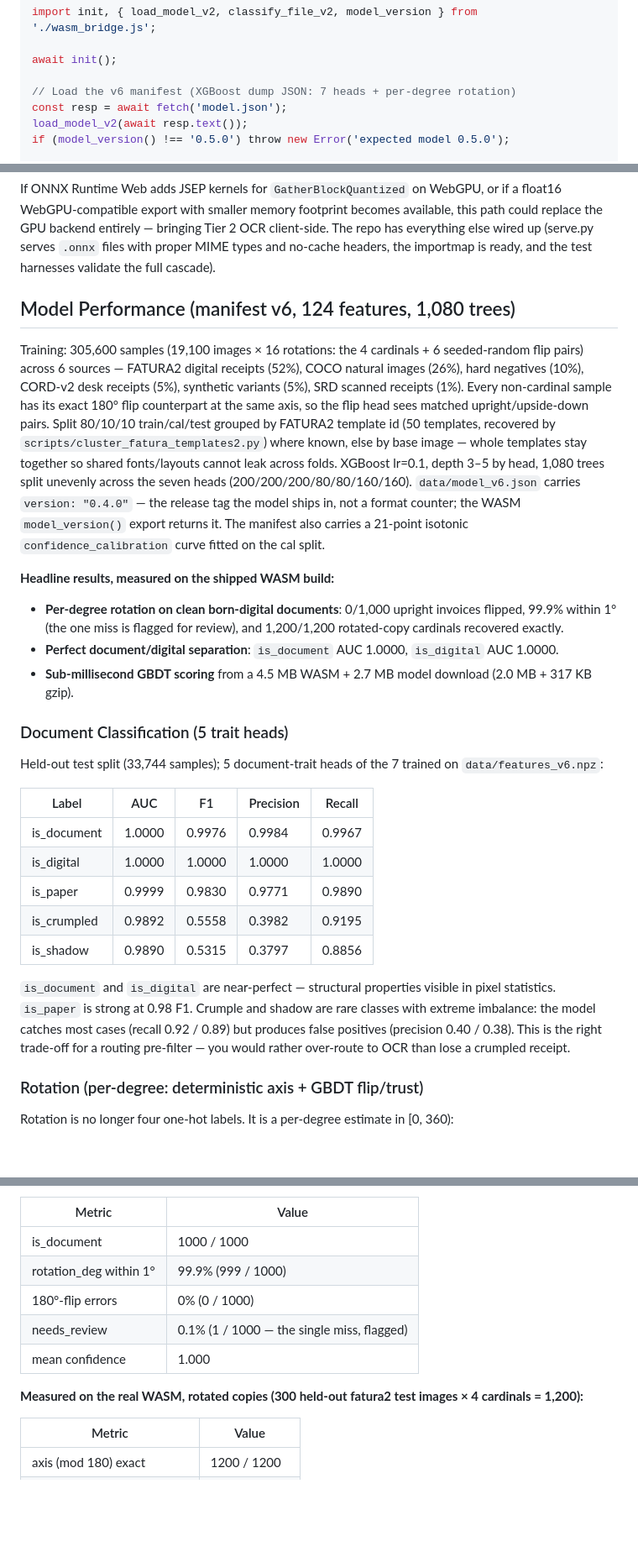
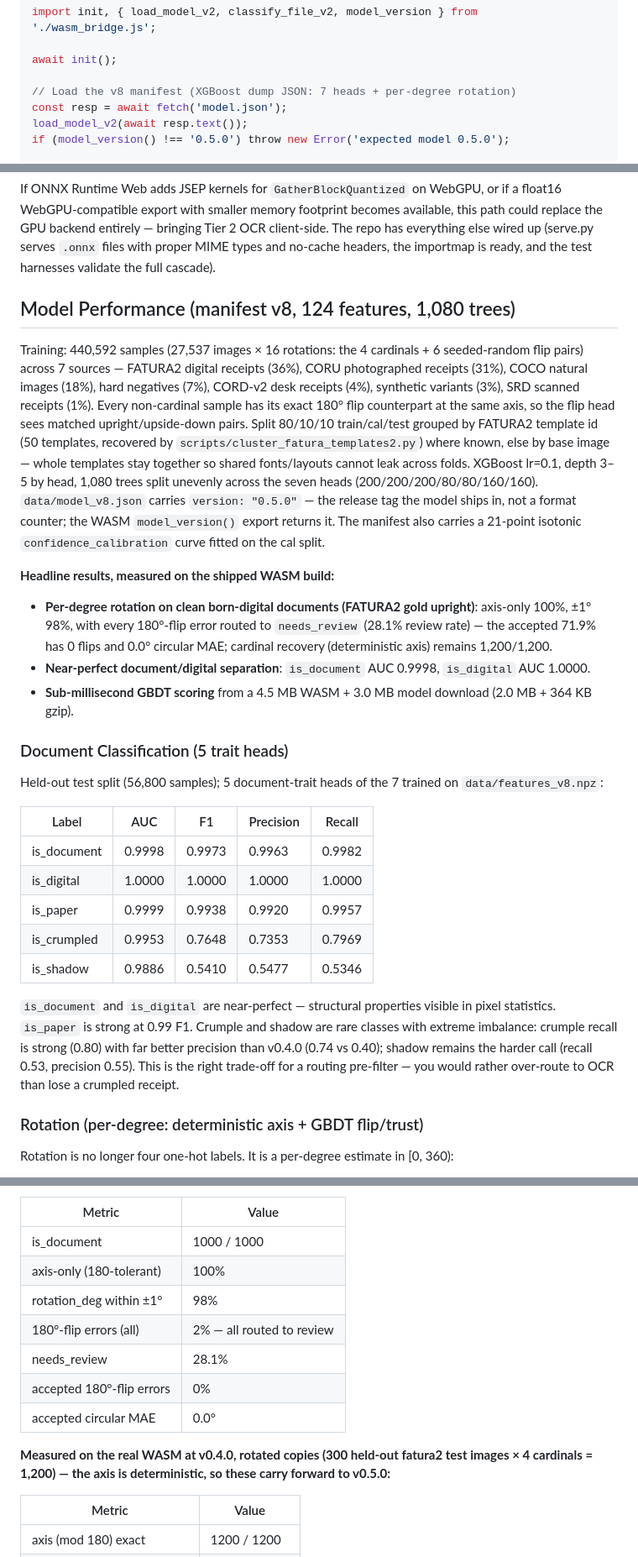
Before and after one commit to allen-munsch/wasm-doc-boost, a Markdown page: README.md, 3 parts joined by grey strips. Shown at 84% size. GitHub-like rendering; blank space fills up the shorter version.

Commit message:
README: document v0.5.0 benchmark results (doc traits 56.8k test split, rotation gold, +CORU training), v0.5.0 wheel URLs and model_v8 references

```diff
--- a/README.md
+++ b/README.md
@@ -34,7 +34,7 @@ import init, { load_model_v2, classify_file_v2, model_version } from './wasm_bri
 
 await init();
 
-// Load the v6 manifest (XGBoost dump JSON: 7 heads + per-degree rotation)
+// Load the v8 manifest (XGBoost dump JSON: 7 heads + per-degree rotation)
 const resp = await fetch('model.json');
 load_model_v2(await resp.text());
 if (model_version() !== '0.5.0') throw new Error('expected model 0.5.0');
@@ -254,29 +254,29 @@ An earlier attempt ran GLM-OCR entirely client-side using ONNX Runtime Web + Web
 
 If ONNX Runtime Web adds JSEP kernels for `GatherBlockQuantized` on WebGPU, or if a float16 WebGPU-compatible export with smaller memory footprint becomes available, this path could replace the GPU backend entirely — bringing Tier 2 OCR client-side. The repo has everything else wired up (serve.py serves `.onnx` files with proper MIME types and no-cache headers, the importmap is ready, and the test harnesses validate the full cascade).
 
-## Model Performance (manifest v6, 124 features, 1,080 trees)
+## Model Performance (manifest v8, 124 features, 1,080 trees)
 
-Training: 305,600 samples (19,100 images × 16 rotations: the 4 cardinals + 6 seeded-random flip pairs) across 6 sources — FATURA2 digital receipts (52%), COCO natural images (26%), hard negatives (10%), CORD-v2 desk receipts (5%), synthetic variants (5%), SRD scanned receipts (1%). Every non-cardinal sample has its exact 180° flip counterpart at the same axis, so the flip head sees matched upright/upside-down pairs. Split 80/10/10 train/cal/test grouped by FATURA2 template id (50 templates, recovered by `scripts/cluster_fatura_templates2.py`) where known, else by base image — whole templates stay together so shared fonts/layouts cannot leak across folds. XGBoost lr=0.1, depth 3–5 by head, 1,080 trees split unevenly across the seven heads (200/200/200/80/80/160/160). `data/model_v6.json` carries `version: "0.4.0"` — the release tag the model ships in, not a format counter; the WASM `model_version()` export returns it. The manifest also carries a 21-point isotonic `confidence_calibration` curve fitted on the cal split.
+Training: 440,592 samples (27,537 images × 16 rotations: the 4 cardinals + 6 seeded-random flip pairs) across 7 sources — FATURA2 digital receipts (36%), CORU photographed receipts (31%), COCO natural images (18%), hard negatives (7%), CORD-v2 desk receipts (4%), synthetic variants (3%), SRD scanned receipts (1%). Every non-cardinal sample has its exact 180° flip counterpart at the same axis, so the flip head sees matched upright/upside-down pairs. Split 80/10/10 train/cal/test grouped by FATURA2 template id (50 templates, recovered by `scripts/cluster_fatura_templates2.py`) where known, else by base image — whole templates stay together so shared fonts/layouts cannot leak across folds. XGBoost lr=0.1, depth 3–5 by head, 1,080 trees split unevenly across the seven heads (200/200/200/80/80/160/160). `data/model_v8.json` carries `version: "0.5.0"` — the release tag the model ships in, not a format counter; the WASM `model_version()` export returns it. The manifest also carries a 21-point isotonic `confidence_calibration` curve fitted on the cal split.
 
 **Headline results, measured on the shipped WASM build:**
 
-- **Per-degree rotation on clean born-digital documents**: 0/1,000 upright invoices flipped, 99.9% within 1° (the one miss is flagged for review), and 1,200/1,200 rotated-copy cardinals recovered exactly.
-- **Perfect document/digital separation**: `is_document` AUC 1.0000, `is_digital` AUC 1.0000.
-- **Sub-millisecond GBDT scoring** from a 4.5 MB WASM + 2.7 MB model download (2.0 MB + 317 KB gzip).
+- **Per-degree rotation on clean born-digital documents (FATURA2 gold upright)**: axis-only 100%, ±1° 98%, with every 180°-flip error routed to `needs_review` (28.1% review rate) — the accepted 71.9% has 0 flips and 0.0° circular MAE; cardinal recovery (deterministic axis) remains 1,200/1,200.
+- **Near-perfect document/digital separation**: `is_document` AUC 0.9998, `is_digital` AUC 1.0000.
+- **Sub-millisecond GBDT scoring** from a 4.5 MB WASM + 3.0 MB model download (2.0 MB + 364 KB gzip).
 
 ### Document Classification (5 trait heads)
 
-Held-out test split (33,744 samples); 5 document-trait heads of the 7 trained on `data/features_v6.npz`:
+Held-out test split (56,800 samples); 5 document-trait heads of the 7 trained on `data/features_v8.npz`:
 
 | Label        | AUC    | F1     | Precision | Recall |
 |-------------|--------|--------|-----------|--------|
-| is_document | 1.0000 | 0.9976 | 0.9984    | 0.9967 |
+| is_document | 0.9998 | 0.9973 | 0.9963    | 0.9982 |
 | is_digital  | 1.0000 | 1.0000 | 1.0000    | 1.0000 |
-| is_paper    | 0.9999 | 0.9830 | 0.9771    | 0.9890 |
-| is_crumpled | 0.9892 | 0.5558 | 0.3982    | 0.9195 |
-| is_shadow   | 0.9890 | 0.5315 | 0.3797    | 0.8856 |
+| is_paper    | 0.9999 | 0.9938 | 0.9920    | 0.9957 |
+| is_crumpled | 0.9953 | 0.7648 | 0.7353    | 0.7969 |
+| is_shadow   | 0.9886 | 0.5410 | 0.5477    | 0.5346 |
 
-`is_document` and `is_digital` are near-perfect — structural properties visible in pixel statistics. `is_paper` is strong at 0.98 F1. Crumple and shadow are rare classes with extreme imbalance: the model catches most cases (recall 0.92 / 0.89) but produces false positives (precision 0.40 / 0.38). This is the right trade-off for a routing pre-filter — you would rather over-route to OCR than lose a crumpled receipt.
+`is_document` and `is_digital` are near-perfect — structural properties visible in pixel statistics. `is_paper` is strong at 0.99 F1. Crumple and shadow are rare classes with extreme imbalance: crumple recall is strong (0.80) with far better precision than v0.4.0 (0.74 vs 0.40); shadow remains the harder call (recall 0.53, precision 0.55). This is the right trade-off for a routing pre-filter — you would rather over-route to OCR than lose a crumpled receipt.
 
 ### Rotation (per-degree: deterministic axis + GBDT flip/trust)
 
@@ -292,12 +292,14 @@ Rotation is no longer four one-hot labels. It is a per-degree estimate in [0, 36
 | Metric | Value |
 |---|---|
 | is_document | 1000 / 1000 |
-| rotation_deg within 1° | 99.9% (999 / 1000) |
-| 180°-flip errors | 0% (0 / 1000) |
-| needs_review | 0.1% (1 / 1000 — the single miss, flagged) |
-| mean confidence | 1.000 |
+| axis-only (180-tolerant) | 100% |
+| rotation_deg within ±1° | 98% |
+| 180°-flip errors (all) | 2% — all routed to review |
+| needs_review | 28.1% |
+| accepted 180°-flip errors | 0% |
+| accepted circular MAE | 0.0° |
 
-**Measured on the real WASM, rotated copies (300 held-out fatura2 test images × 4 cardinals = 1,200):**
+**Measured on the real WASM at v0.4.0, rotated copies (300 held-out fatura2 test images × 4 cardinals = 1,200) — the axis is deterministic, so these carry forward to v0.5.0:**
 
 | Metric | Value |
 |---|---|
```
Also changed, not shown: other parts of README.md (+12 -11 lines).
